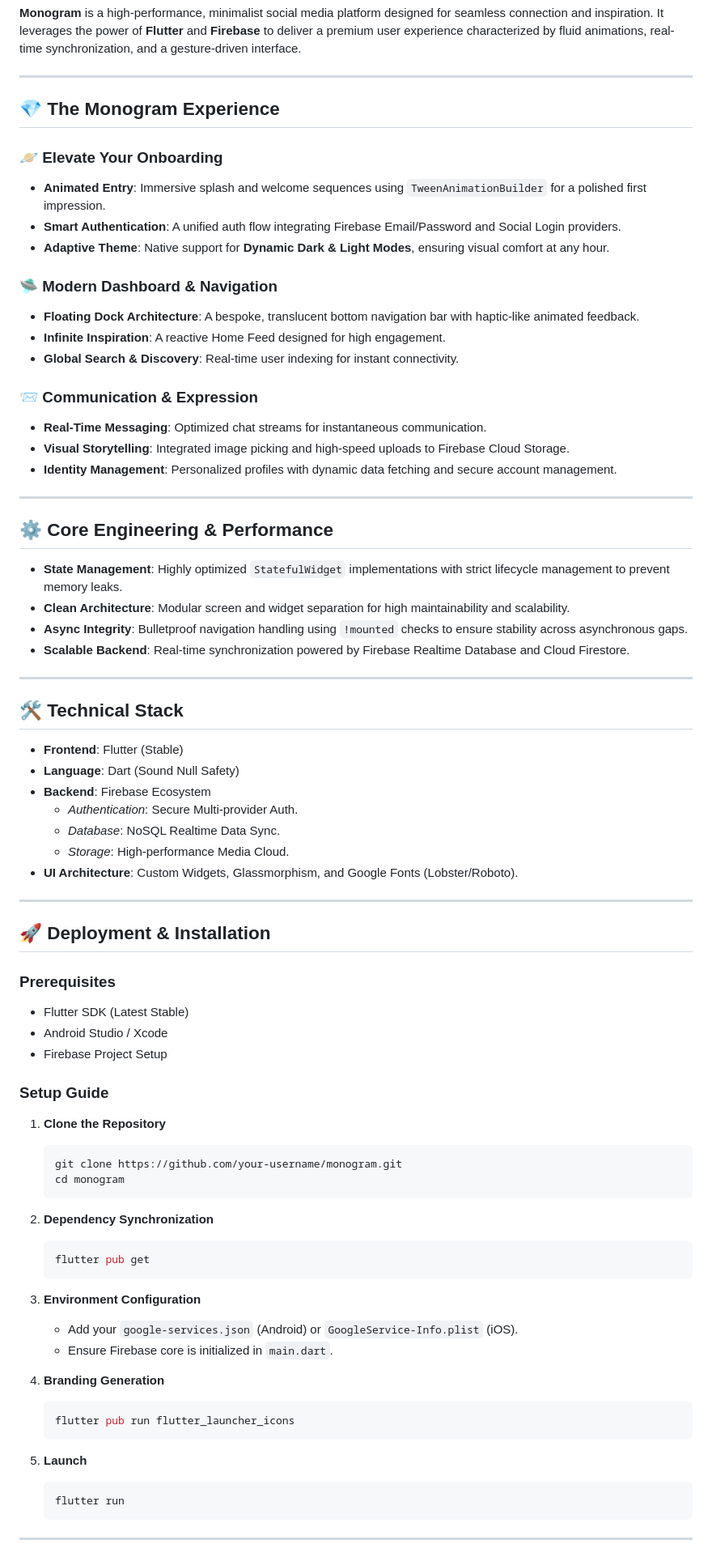
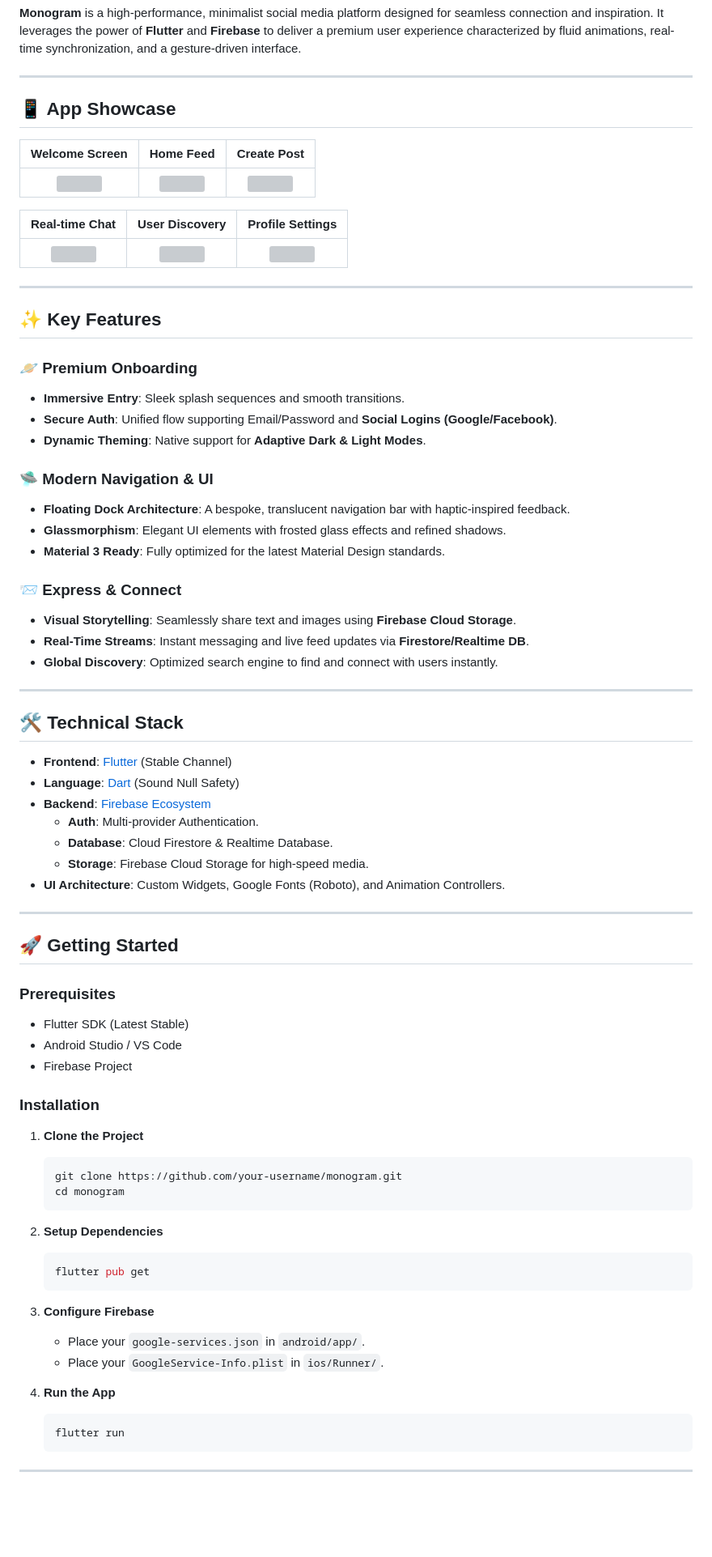
Before and after one commit to anshu-ac-dv/monogram, a Markdown page: README.md, the part around one of its changes. Shown at 81% size. Drawn GitHub-style; blank space fills up the shorter version; grey boxes are pictures that could not be loaded.

Commit message:
Initial Commit

````diff
--- a/README.md
+++ b/README.md
@@ -11,79 +11,77 @@
 
 ---
 
-## 💎 The Monogram Experience
+## 📱 App Showcase
 
-### 🪐 Elevate Your Onboarding
-*   **Animated Entry**: Immersive splash and welcome sequences using `TweenAnimationBuilder` for a polished first impression.
-*   **Smart Authentication**: A unified auth flow integrating Firebase Email/Password and Social Login providers.
-*   **Adaptive Theme**: Native support for **Dynamic Dark & Light Modes**, ensuring visual comfort at any hour.
+| Welcome Screen | Home Feed | Create Post |
+| :---: | :---: | :---: |
+| <img src="https://via.placeholder.com/200x400/02569B/FFFFFF?text=Welcome+UI" width="200" /> | <img src="https://via.placeholder.com/200x400/039BE5/FFFFFF?text=Floating+Dock+UI" width="200" /> | <img src="https://via.placeholder.com/200x400/0175C2/FFFFFF?text=Add+Post+UI" width="200" /> |
 
-### 🛸 Modern Dashboard & Navigation
-*   **Floating Dock Architecture**: A bespoke, translucent bottom navigation bar with haptic-like animated feedback.
-*   **Infinite Inspiration**: A reactive Home Feed designed for high engagement.
-*   **Global Search & Discovery**: Real-time user indexing for instant connectivity.
-
-### 📨 Communication & Expression
-*   **Real-Time Messaging**: Optimized chat streams for instantaneous communication.
-*   **Visual Storytelling**: Integrated image picking and high-speed uploads to Firebase Cloud Storage.
-*   **Identity Management**: Personalized profiles with dynamic data fetching and secure account management.
+| Real-time Chat | User Discovery | Profile Settings |
+| :---: | :---: | :---: |
+| <img src="https://via.placeholder.com/200x400/42A5F5/FFFFFF?text=Chat+Stream" width="200" /> | <img src="https://via.placeholder.com/200x400/2196F3/FFFFFF?text=Global+Search" width="200" /> | <img src="https://via.placeholder.com/200x400/1976D2/FFFFFF?text=Profile+UI" width="200" /> |
 
 ---
 
-## ⚙️ Core Engineering & Performance
+## ✨ Key Features
 
-*   **State Management**: Highly optimized `StatefulWidget` implementations with strict lifecycle management to prevent memory leaks.
-*   **Clean Architecture**: Modular screen and widget separation for high maintainability and scalability.
-*   **Async Integrity**: Bulletproof navigation handling using `!mounted` checks to ensure stability across asynchronous gaps.
-*   **Scalable Backend**: Real-time synchronization powered by Firebase Realtime Database and Cloud Firestore.
+### 🪐 Premium Onboarding
+*   **Immersive Entry**: Sleek splash sequences and smooth transitions.
+*   **Secure Auth**: Unified flow supporting Email/Password and **Social Logins (Google/Facebook)**.
+*   **Dynamic Theming**: Native support for **Adaptive Dark & Light Modes**.
+
+### 🛸 Modern Navigation & UI
+*   **Floating Dock Architecture**: A bespoke, translucent navigation bar with haptic-inspired feedback.
+*   **Glassmorphism**: Elegant UI elements with frosted glass effects and refined shadows.
+*   **Material 3 Ready**: Fully optimized for the latest Material Design standards.
+
+### 📨 Express & Connect
+*   **Visual Storytelling**: Seamlessly share text and images using **Firebase Cloud Storage**.
+*   **Real-Time Streams**: Instant messaging and live feed updates via **Firestore/Realtime DB**.
+*   **Global Discovery**: Optimized search engine to find and connect with users instantly.
 
 ---
 
 ## 🛠️ Technical Stack
 
-- **Frontend**: Flutter (Stable)
-- **Language**: Dart (Sound Null Safety)
-- **Backend**: Firebase Ecosystem
-  - *Authentication*: Secure Multi-provider Auth.
-  - *Database*: NoSQL Realtime Data Sync.
-  - *Storage*: High-performance Media Cloud.
-- **UI Architecture**: Custom Widgets, Glassmorphism, and Google Fonts (Lobster/Roboto).
+- **Frontend**: [Flutter](https://flutter.dev) (Stable Channel)
+- **Language**: [Dart](https://dart.dev) (Sound Null Safety)
+- **Backend**: [Firebase Ecosystem](https://firebase.google.com/)
+  - **Auth**: Multi-provider Authentication.
+  - **Database**: Cloud Firestore & Realtime Database.
+  - **Storage**: Firebase Cloud Storage for high-speed media.
+- **UI Architecture**: Custom Widgets, Google Fonts (Roboto), and Animation Controllers.
 
 ---
 
-## 🚀 Deployment & Installation
+## 🚀 Getting Started
 
 ### Prerequisites
 - Flutter SDK (Latest Stable)
-- Android Studio / Xcode
-- Firebase Project Setup
+- Android Studio / VS Code
+- Firebase Project
 
-### Setup Guide
+### Installation
 
-1.  **Clone the Repository**
-    ```bash
-    git clone https://github.com/your-username/monogram.git
-    cd monogram
-    ```
+1. **Clone the Project**
+   ```bash
+   git clone https://github.com/your-username/monogram.git
+   cd monogram
+   ```
 
-2.  **Dependency Synchronization**
-    ```bash
-    flutter pub get
-    ```
+2. **Setup Dependencies**
+   ```bash
+   flutter pub get
+   ```
 
-3.  **Environment Configuration**
-    - Add your `google-services.json` (Android) or `GoogleService-Info.plist` (iOS).
-    - Ensure Firebase core is initialized in `main.dart`.
+3. **Configure Firebase**
+   - Place your `google-services.json` in `android/app/`.
+   - Place your `GoogleService-Info.plist` in `ios/Runner/`.
 
-4.  **Branding Generation**
-    ```bash
-    flutter pub run flutter_launcher_icons
-    ```
-
-5.  **Launch**
-    ```bash
-    flutter run
-    ```
+4. **Run the App**
+   ```bash
+   flutter run
+   ```
 
 ---
 
````
Also changed, not shown: other parts of README.md (+6 -16 lines).
